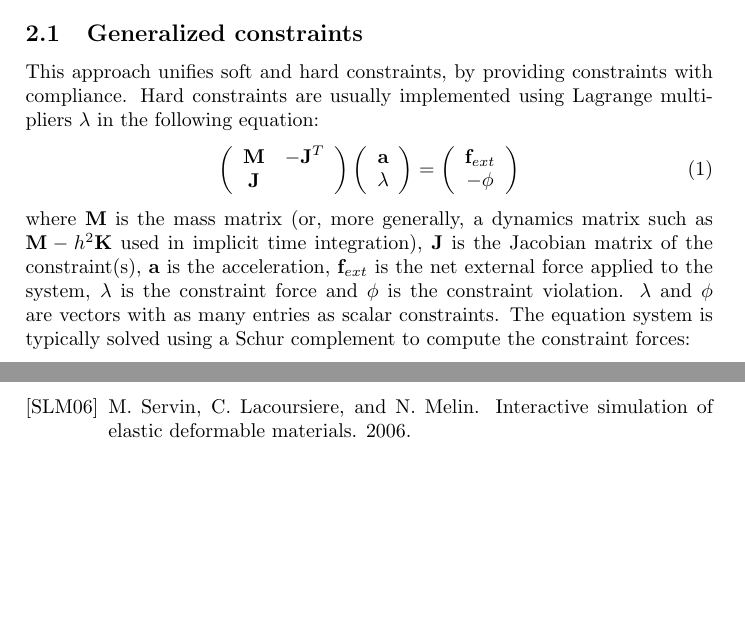
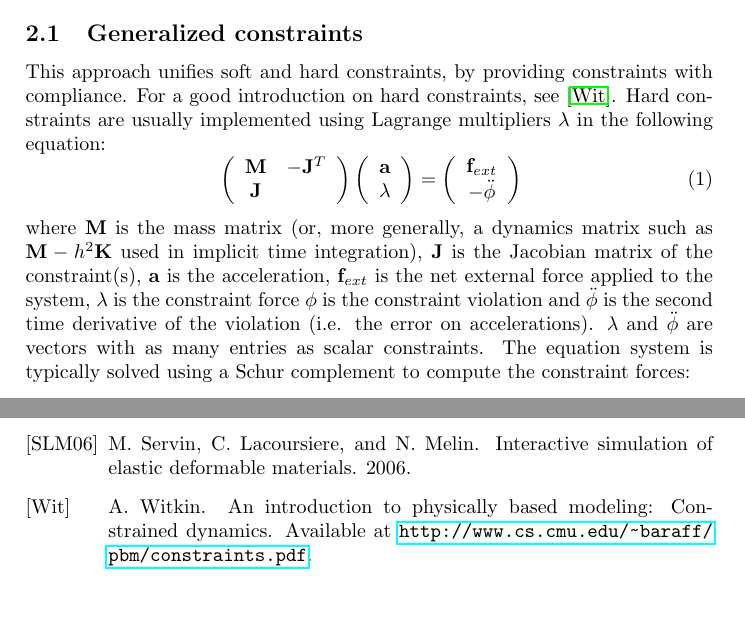
Before and after one commit to sofa-framework/Compliant, a LaTeX document (doc/compliant.tex, which reads doc/biblio.bib, doc/compliant_body.tex): two parts of pages 1 and 6 of 6 before the commit and two parts of pages 1 and 7 of 7 after it, joined at a grey line, cut so that both start at the same text. The pictures show the PDF file doc/compliant.pdf that the author committed with the source.

Commit message:
r9547/sofa : small fixes in Compliant doc
Former-commit-id: 59c1c7cd992a484d47313d208e06f8d7e2d92161

```diff
--- a/doc/biblio.bib
+++ b/doc/biblio.bib
@@ -1,5 +1,12 @@
-@inproceedings{servin2006interactive,
-  title={Interactive simulation of elastic deformable materials},
-  author={Servin, M. and Lacoursiere, C. and Melin, N.},
-  year={2006}
+% This file was created with JabRef 2.7.2.
+% Encoding: UTF-8
+
+@INPROCEEDINGS{servin2006interactive,
+  author = {Servin, M. and Lacoursiere, C. and Melin, N.},
+  title = {Interactive simulation of elastic deformable materials},
+  year = {2006}
 }
+
+@ELECTRONIC{witkinconstraints,
+  author = {A. Witkin},
+  title = {An Introduction to Physically Based Modeling: Constrained Dynamics},
--- a/doc/compliant_body.tex
+++ b/doc/compliant_body.tex
@@ -46,7 +46,9 @@ Sections \ref{sec constraint forces} and \ref{sec:time integration} explain the
 
 \section{Constraint forces} \label{sec constraint forces}
 \subsection{Generalized constraints}
-This approach unifies soft and hard constraints, by providing constraints with compliance. Hard constraints are usually implemented using Lagrange multipliers $\lambda$ in the following equation:
+This approach unifies soft and hard constraints, by providing constraints with compliance.
+For a good introduction on hard constraints, see~\cite{witkinconstraints}.
+Hard constraints are usually implemented using Lagrange multipliers $\lambda$ in the following equation:
 \begin{equation} \label{eq acc hard}
 \left( \begin{array}{cc}
 \M & -\Jt \\
@@ -55,18 +57,18 @@ This approach unifies soft and hard constraints, by providing constraints with c
 \acc \\ \lam
 \end{array}\right) = \left( \begin{array}{c}
 \forcext  \\
--\violation
+-\ddot \violation
 \end{array}\right)
 \end{equation}
-where $\M$ is the mass matrix (or, more generally, a dynamics matrix such as $\M-h²\K$ used in implicit time integration), $\J$ is the Jacobian matrix of the constraint(s), $\acc$ is the acceleration, $\forcext$ is the net external force applied to the system, $\lam$ is the constraint force and $\violation$ is the constraint violation.
-$\lam$ and $\violation$ are vectors with as many entries as scalar constraints. The equation system is typically solved using a Schur complement to compute the constraint forces:
+where $\M$ is the mass matrix (or, more generally, a dynamics matrix such as $\M-h²\K$ used in implicit time integration), $\J$ is the Jacobian matrix of the constraint(s), $\acc$ is the acceleration, $\forcext$ is the net external force applied to the system, $\lam$ is the constraint force $\violation$ is the constraint violation and $\ddot \violation$ is the second time derivative of the violation (i.e. the error on accelerations).
+$\lam$ and $\ddot \violation$ are vectors with as many entries as scalar constraints. The equation system is typically solved using a Schur complement to compute the constraint forces:
 \begin{equation}\label{eq schur rigid}
-\J \Minv \Jt \lam = -\violation - \J \Minv \forcext
+\J \Minv \Jt \lam = -\ddot \violation - \J \Minv \forcext
 \end{equation}
 and then the acceleration is computed as $\acc = \Minv( \forcext + \Jt \lam)$.
 
 
-In the generalized approach, the constraint forces are considered proportional to the constraint violations:
+In the generalized approach, the constraint forces are considered directly proportional to the constraint violations $\violation$ and their first time derivative (error on velocity) $\dviolation$:
 \begin{equation}\label{eq generalized constraint}
 \lam = - \frac{1}{\cmp} \left( \violation + \dampingratio \dviolation \right)
 \end{equation}
```
Also changed, not shown: doc/compliant.tex (+1 -2 lines), doc/compliant.pdf, doc/biblio.bib (4 more changed lines), 1 other file.
